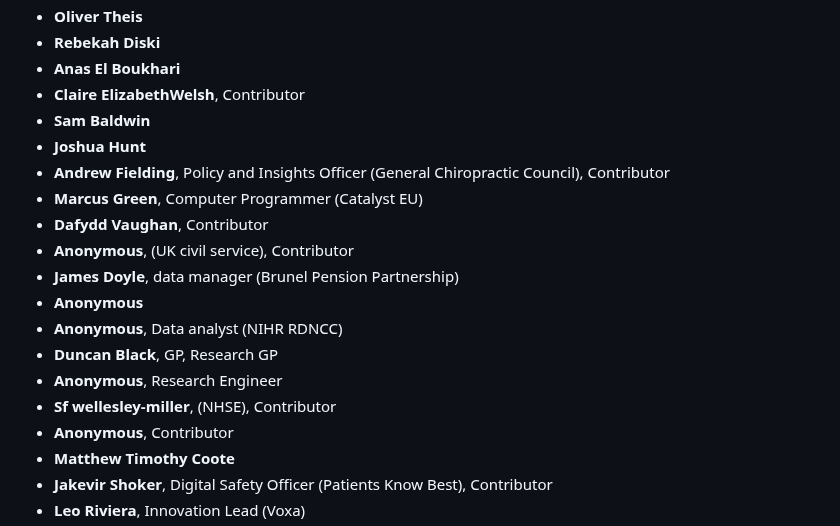
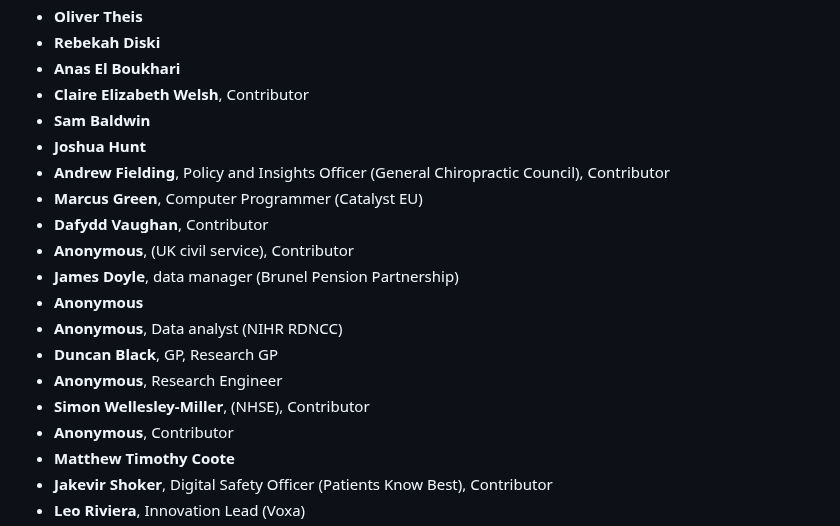
Before and after one commit to tvararu/keepthingsopen.com, a Markdown page: signatures.md, the part around the change. Rendered like a GitHub page.

Commit message:
fix: Correct two signatory names
Add missing space in Claire Elizabeth Welsh and expand Sf to Simon
Wellesley-Miller.

```diff
--- a/signatures.md
+++ b/signatures.md
@@ -442,7 +442,7 @@
 - **Oliver Theis**
 - **Rebekah Diski**
 - **Anas El Boukhari**
-- **Claire ElizabethWelsh**, Contributor
+- **Claire Elizabeth Welsh**, Contributor
 - **Sam Baldwin**
 - **Joshua Hunt**
 - **Andrew Fielding**, Policy and Insights Officer (General Chiropractic Council), Contributor
@@ -454,7 +454,7 @@
 - **Anonymous**, Data analyst (NIHR RDNCC)
 - **Duncan Black**, GP, Research GP
 - **Anonymous**, Research Engineer
-- **Sf wellesley-miller**, (NHSE), Contributor
+- **Simon Wellesley-Miller**, (NHSE), Contributor
 - **Anonymous**, Contributor
 - **Matthew Timothy Coote**
 - **Jakevir Shoker**, Digital Safety Officer (Patients Know Best), Contributor
```
